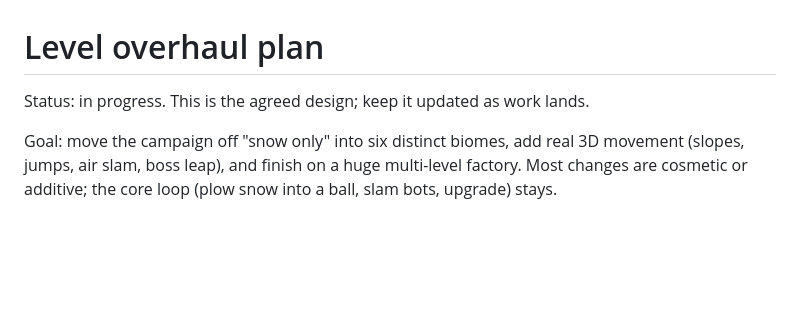
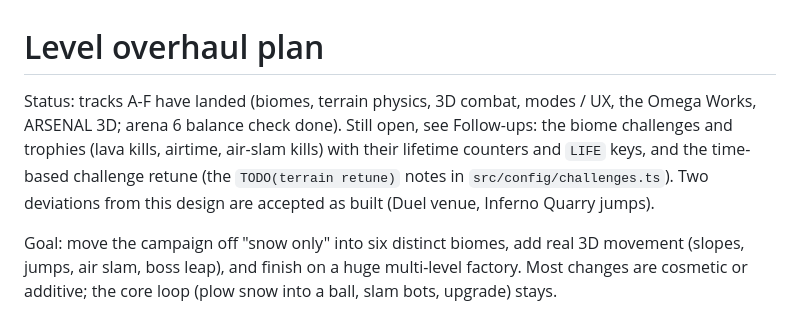
Before and after one commit to i-am-the-terror-that-flaps-in-the-night/snowball_game, a Markdown page: docs/level-overhaul.md, the part around the change. Rendered like a GitHub page; blank space fills up the shorter version.

Commit message:
docs: level-overhaul status — tracks A-F landed; list what is still open
Co-Authored-By: Claude Opus 5.5 <noreply@anthropic.com>
Claude-Session: https://claude.ai/code/session_015x3crJQTFFbLjtZyXi3ndY

```diff
--- a/docs/level-overhaul.md
+++ b/docs/level-overhaul.md
@@ -1,6 +1,10 @@
 # Level overhaul plan
 
-Status: in progress. This is the agreed design; keep it updated as work lands.
+Status: tracks A-F have landed (biomes, terrain physics, 3D combat, modes / UX, the Omega Works, ARSENAL 3D; arena 6
+balance check done). Still open, see Follow-ups: the biome challenges and trophies (lava kills, airtime, air-slam
+kills) with their lifetime counters and `LIFE` keys, and the time-based challenge retune (the `TODO(terrain retune)`
+notes in `src/config/challenges.ts`). Two deviations from this design are accepted as built (Duel venue, Inferno
+Quarry jumps).
 
 Goal: move the campaign off "snow only" into six distinct biomes, add real 3D movement (slopes, jumps, air slam, boss
 leap), and finish on a huge multi-level factory. Most changes are cosmetic or additive; the core loop (plow snow into
```
